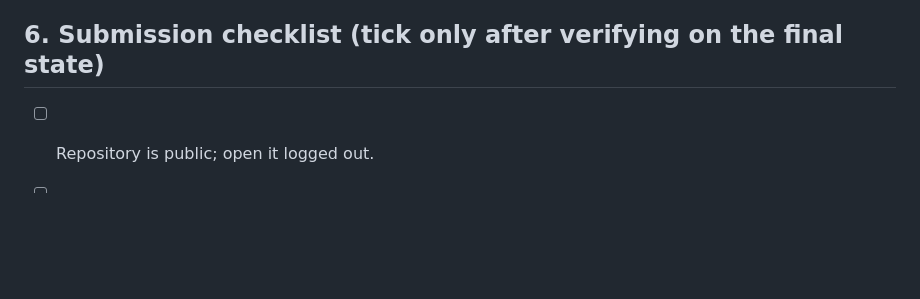
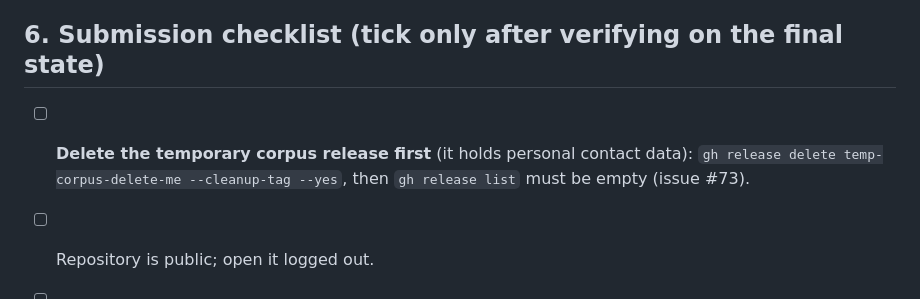
Before and after one commit to AnAsteria/Apertus_Hack, a Markdown page: docs/submission-prep.md, the part around the change. Rendered like a GitHub page; blank space fills up the shorter version.

Commit message:
Submission checklist: delete the temporary corpus release first (issue #73)
Co-Authored-By: Claude Sonnet 5.5 <noreply@anthropic.com>

```diff
--- a/docs/submission-prep.md
+++ b/docs/submission-prep.md
@@ -66,6 +66,7 @@ Open question for the organisers: whether the video file itself must be inside t
 
 ## 6. Submission checklist (tick only after verifying on the final state)
 
+- [ ] **Delete the temporary corpus release first** (it holds personal contact data): `gh release delete temp-corpus-delete-me --cleanup-tag --yes`, then `gh release list` must be empty (issue #73).
 - [ ] Repository is public; open it logged out.
 - [ ] No secrets in tracked files; CI green on `main`.
 - [ ] Final deployed URL answers `/healthz` and a real search from outside the network.
```
